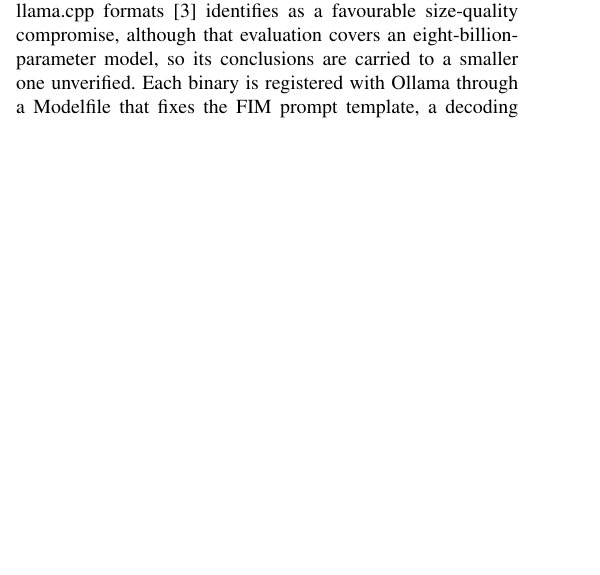
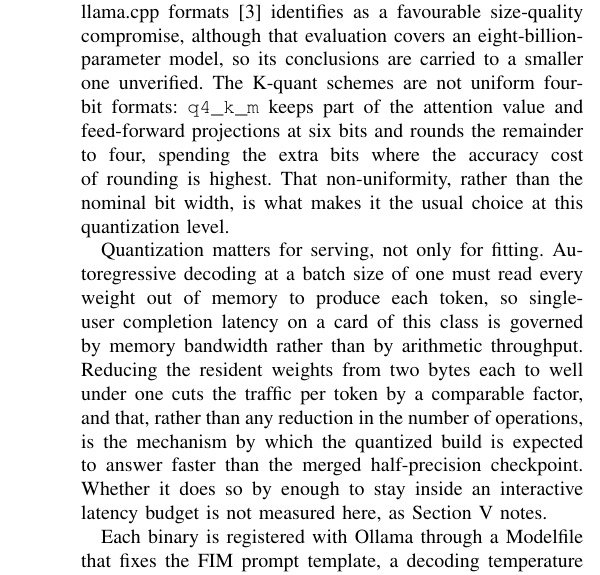
Before and after one commit to itsnejra/htap-sqlserver-benchmark, a LaTeX paper (Telfor2026/telfor2026_completus.tex): part of one column of page 2 of 4 before the commit and part of one column of page 3 of 4 after it, cut so that both start at the same text, the shorter picture padded with empty space. Compiled offline with pdfLaTeX.

Commit message:
Telfor2026: explain the hardware budget behind the Completus configuration
Page 4 was running half empty. The space now carries the reasoning the paper
was missing rather than more description, and no new measurement is claimed.

Section III-B gains the memory accounting that explains Table II instead of
merely listing it: full mixed-precision fine-tuning of a model this size needs
about 16 bytes per parameter once weights, gradients, the master copy and both
AdamW moments are resident, roughly 24 GB against the card's 8 GB; the
four-bit frozen base and the small trainable rank remove nearly all of that,
leaving activations as the binding term, which is why the batch is split two
by eight rather than taken as sixteen at once.

Section III-C explains what q4_k_m actually is - a mixed-precision K-quant
that keeps part of the attention and feed-forward projections at six bits -
and why quantization affects serving speed and not only fit: single-user
decoding reads every weight per token, so latency on this class of card is
bounded by memory bandwidth, not arithmetic. That paragraph points forward to
the fifth limitation, which states that this paper does not measure it.

Still 4 A4 pages, now filled to 713 pt of a 718 pt block. Zero errors, zero
overfull boxes, no undefined references. The earlier 1.33 pt balance warning
is gone.

Co-Authored-By: Claude Opus 5 <noreply@anthropic.com>
Claude-Session: https://claude.ai/code/session_019AMbCc9x61ukGf8sr9Ub2X

```diff
--- a/Telfor2026/telfor2026_completus.tex
+++ b/Telfor2026/telfor2026_completus.tex
@@ -287,7 +302,24 @@ exported as a quantized GGUF binary in the \texttt{q4\_k\_m}
 scheme, which the unified evaluation of llama.cpp
 formats~\cite{kurt2026} identifies as a favourable size-quality compromise,
 although that evaluation covers an eight-billion-parameter model, so its
-conclusions are carried to a smaller one unverified. Each binary is
+conclusions are carried to a smaller one unverified. The K-quant schemes are not uniform four-bit formats: \texttt{q4\_k\_m}
+keeps part of the attention value and feed-forward projections at six bits
+and rounds the remainder to four, spending the extra bits where the accuracy
+cost of rounding is highest. That non-uniformity, rather than the nominal bit
+width, is what makes it the usual choice at this quantization level.
+
+Quantization matters for serving, not only for fitting. Autoregressive
+decoding at a batch size of one must read every weight out of memory to
+produce each token, so single-user completion latency on a card of this class
+is governed by memory bandwidth rather than by arithmetic throughput.
+Reducing the resident weights from two bytes each to well under one cuts the
+traffic per token by a comparable factor, and that, rather than any reduction
+in the number of operations, is the mechanism by which the quantized build is
+expected to answer faster than the merged half-precision checkpoint. Whether
+it does so by enough to stay inside an interactive latency budget is not
+measured here, as Section~\ref{sec:limits} notes.
+
+Each binary is
 registered with Ollama through a Modelfile that fixes the FIM prompt
 template, a decoding temperature of 0, a context window of 2048 tokens and a
 generation limit of 256 tokens. The result is an endpoint on the local
```
Also changed, not shown: Telfor2026/README.md, Telfor2026/telfor2026_completus.pdf, Telfor2026/telfor2026_completus.tex (16 more changed lines).
